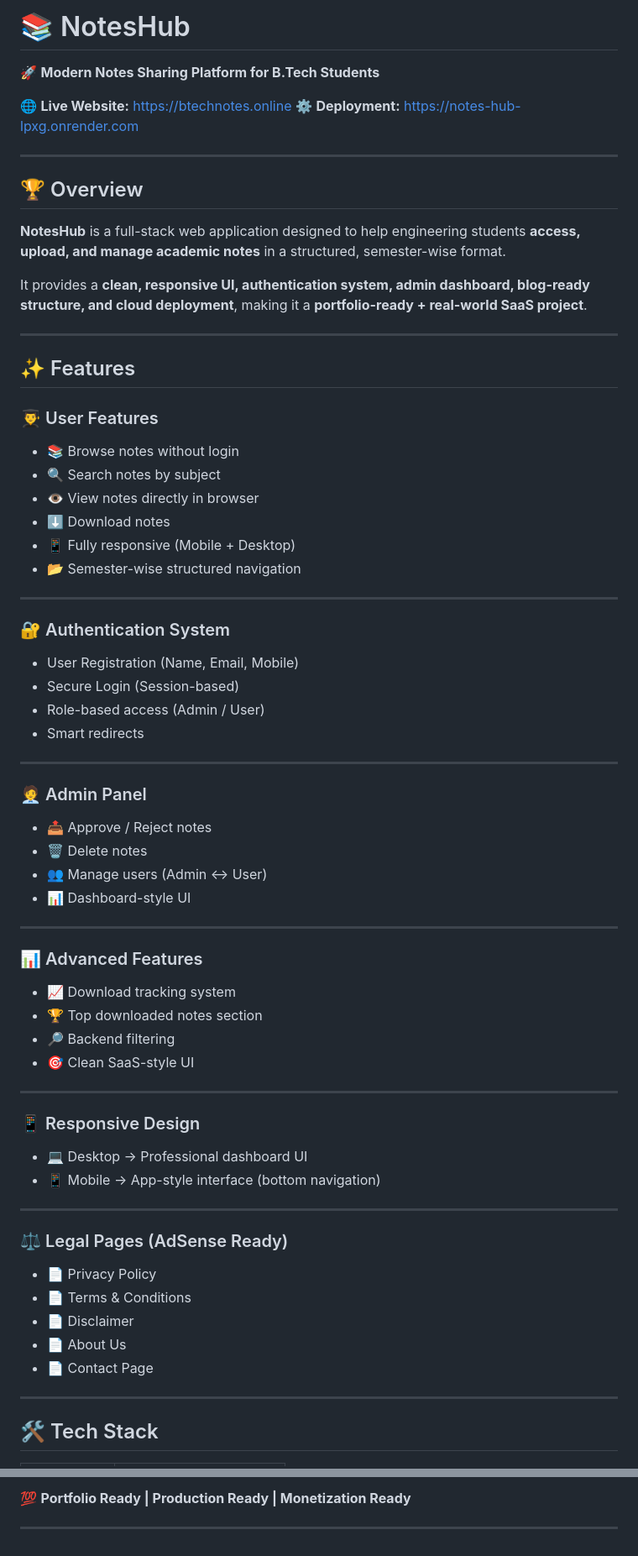
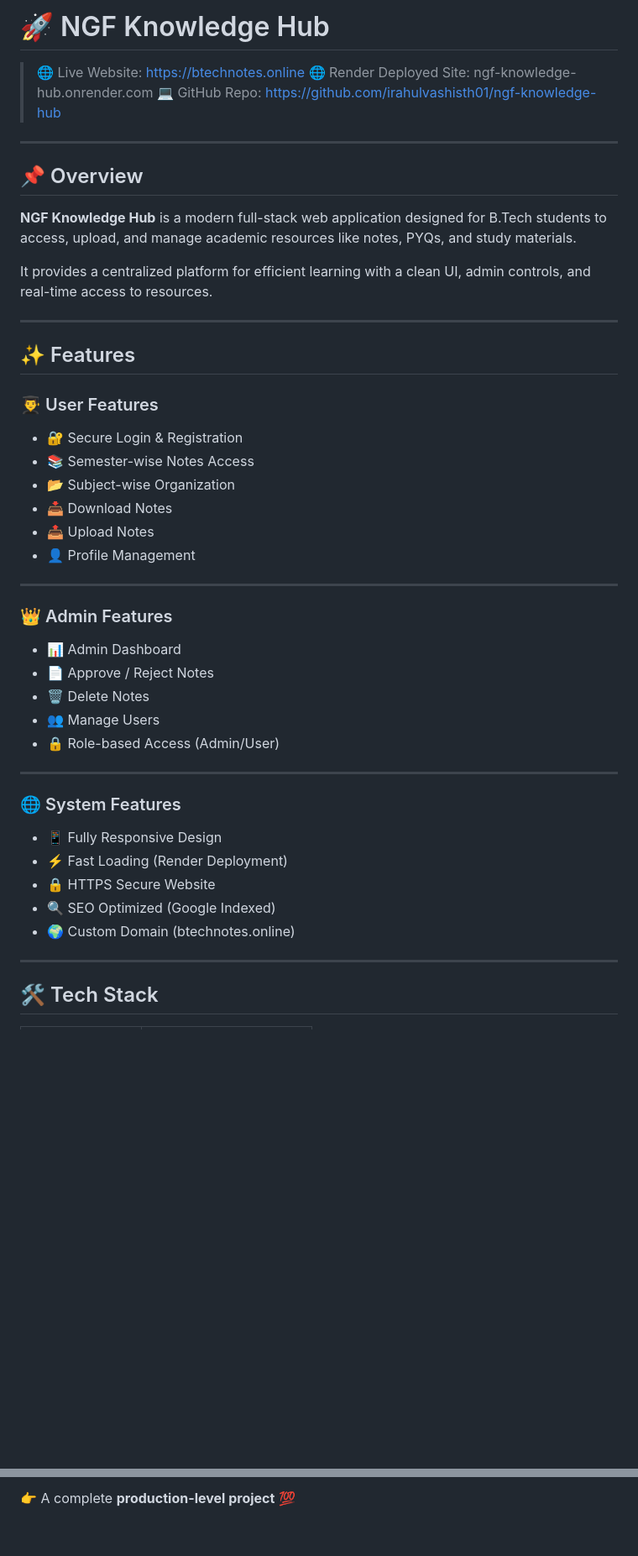
Before and after one commit to irahulvashisth01/ngf-knowledge-hub, a Markdown page: README.md, 2 parts joined by grey strips. Shown at 84% size. Rendered like a GitHub page; blank space fills up the shorter version.

```diff
--- a/README.md
+++ b/README.md
@@ -1,17 +1,16 @@
-# 📚 NotesHub
+# 🚀 NGF Knowledge Hub
 
-🚀 **Modern Notes Sharing Platform for B.Tech Students**
-
-🌐 **Live Website:** https://btechnotes.online
-⚙️ **Deployment:** https://notes-hub-lpxg.onrender.com
+> 🌐 Live Website: https://btechnotes.online
+> 🌐 Render  Deployed Site: ngf-knowledge-hub.onrender.com
+> 💻 GitHub Repo: https://github.com/irahulvashisth01/ngf-knowledge-hub
 
 ---
 
-## 🏆 Overview
+## 📌 Overview
 
-**NotesHub** is a full-stack web application designed to help engineering students **access, upload, and manage academic notes** in a structured, semester-wise format.
+**NGF Knowledge Hub** is a modern full-stack web application designed for B.Tech students to access, upload, and manage academic resources like notes, PYQs, and study materials.
 
-It provides a **clean, responsive UI, authentication system, admin dashboard, blog-ready structure, and cloud deployment**, making it a **portfolio-ready + real-world SaaS project**.
+It provides a centralized platform for efficient learning with a clean UI, admin controls, and real-time access to resources.
 
 ---
 
@@ -19,56 +18,32 @@ It provides a **clean, responsive UI, authentication system, admin dashboard, bl
 
 ### 👨‍🎓 User Features
 
-* 📚 Browse notes without login
-* 🔍 Search notes by subject
-* 👁 View notes directly in browser
-* ⬇ Download notes
-* 📱 Fully responsive (Mobile + Desktop)
-* 📂 Semester-wise structured navigation
+* 🔐 Secure Login & Registration
+* 📚 Semester-wise Notes Access
+* 📂 Subject-wise Organization
+* 📥 Download Notes
+* 📤 Upload Notes
+* 👤 Profile Management
 
 ---
 
-### 🔐 Authentication System
+### 👑 Admin Features
 
-* User Registration (Name, Email, Mobile)
-* Secure Login (Session-based)
-* Role-based access (Admin / User)
-* Smart redirects
+* 📊 Admin Dashboard
+* 📄 Approve / Reject Notes
+* 🗑 Delete Notes
+* 👥 Manage Users
+* 🔒 Role-based Access (Admin/User)
 
 ---
 
-### 🧑‍💼 Admin Panel
+### 🌐 System Features
 
-* 📤 Approve / Reject notes
-* 🗑 Delete notes
-* 👥 Manage users (Admin ↔ User)
-* 📊 Dashboard-style UI
-
----
-
-### 📊 Advanced Features
-
-* 📈 Download tracking system
-* 🏆 Top downloaded notes section
-* 🔎 Backend filtering
-* 🎯 Clean SaaS-style UI
-
----
-
-### 📱 Responsive Design
-
-* 💻 Desktop → Professional dashboard UI
-* 📱 Mobile → App-style interface (bottom navigation)
-
----
-
-### ⚖️ Legal Pages (AdSense Ready)
-
-* 📄 Privacy Policy
-* 📄 Terms & Conditions
-* 📄 Disclaimer
-* 📄 About Us
-* 📄 Contact Page
+* 📱 Fully Responsive Design
+* ⚡ Fast Loading (Render Deployment)
+* 🔒 HTTPS Secure Website
+* 🔍 SEO Optimized (Google Indexed)
+* 🌍 Custom Domain (btechnotes.online)
 
 ---
 
@@ -253,4 +203,2 @@ This project demonstrates:
 
-💯 **Portfolio Ready | Production Ready | Monetization Ready**
-
----
+👉 A complete **production-level project** 💯
```
Also changed, not shown: other parts of README.md (+72 -97 lines).
